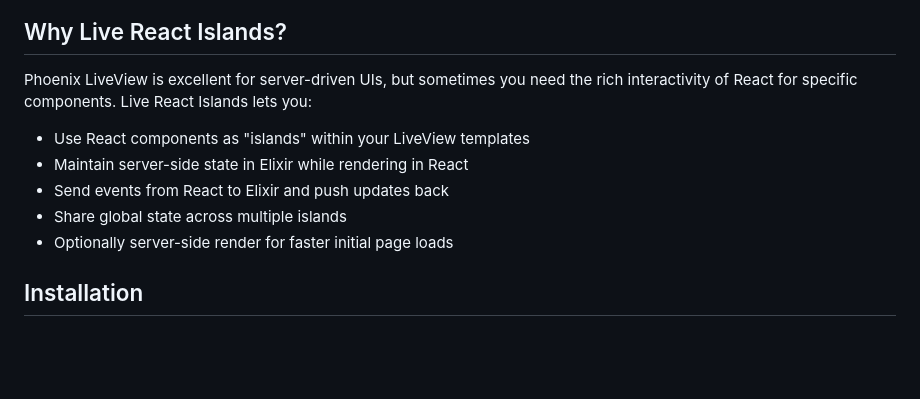
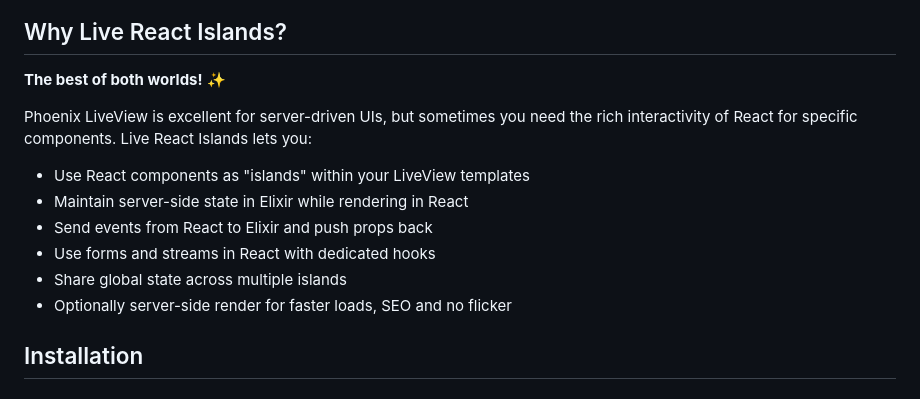
Before and after one commit to dcza/live-react-islands, a Markdown page: README.md, the part around the change. Drawn GitHub-style; blank space fills up the shorter version.

Commit message:
Sazz up the Readme a bit

```diff
--- a/README.md
+++ b/README.md
@@ -6,13 +6,16 @@ Embed interactive React components in Phoenix LiveView with seamless bidirection
 
 ## Why Live React Islands?
 
+**The best of both worlds!** ✨
+
 Phoenix LiveView is excellent for server-driven UIs, but sometimes you need the rich interactivity of React for specific components. Live React Islands lets you:
 
 - Use React components as "islands" within your LiveView templates
 - Maintain server-side state in Elixir while rendering in React
-- Send events from React to Elixir and push updates back
+- Send events from React to Elixir and push props back
+- Use forms and streams in React with dedicated hooks
 - Share global state across multiple islands
-- Optionally server-side render for faster initial page loads
+- Optionally server-side render for faster loads, SEO and no flicker
 
 ## Installation
 
```
